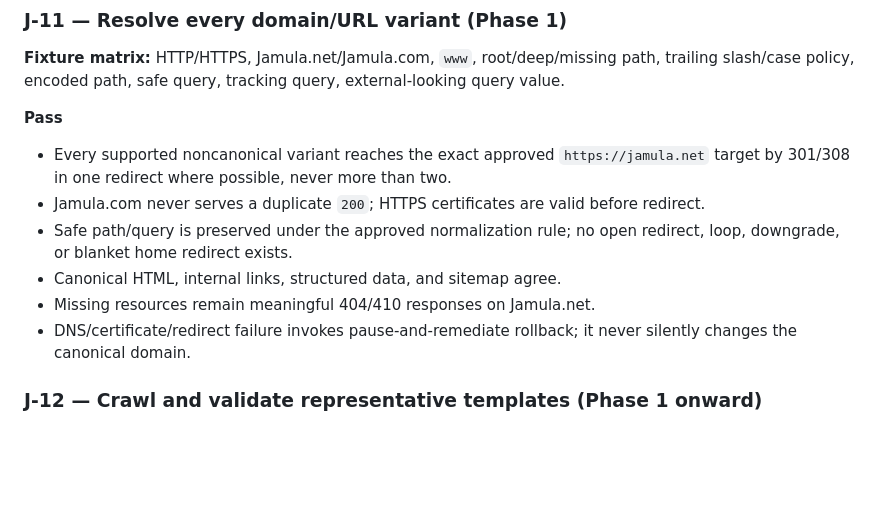
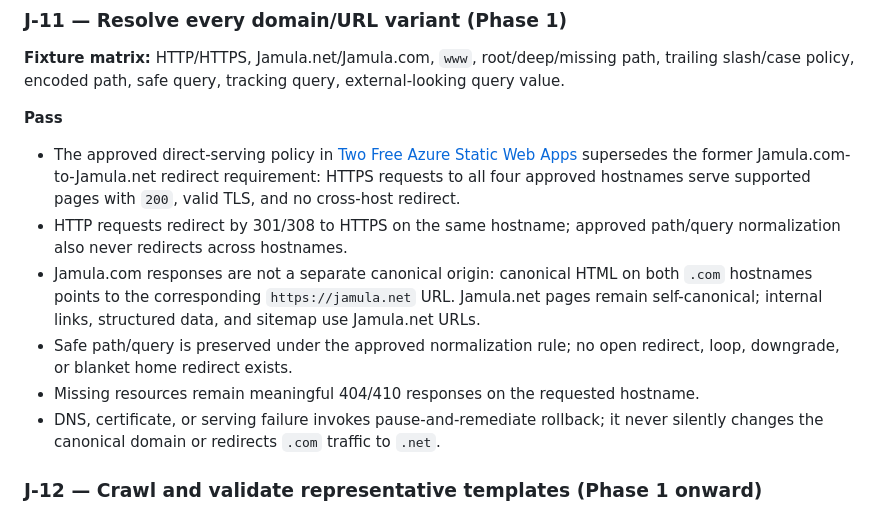
Before and after one commit to Jamula/Jamula-www-Website, a Markdown page: docs/experience/acceptance-journeys.md, the part around the change. Drawn GitHub-style; blank space fills up the shorter version.

Commit message:
Align Jamula.com acceptance criteria
Co-authored-by: cyrusjamula <19627536+cyrusjamula@users.noreply.github.com>

```diff
--- a/docs/experience/acceptance-journeys.md
+++ b/docs/experience/acceptance-journeys.md
@@ -275,12 +275,12 @@ Run separately for **OneDrive, Google Drive, and Box**. A passing connector cann
 
 **Pass**
 
-- Every supported noncanonical variant reaches the exact approved `https://jamula.net` target by 301/308 in one redirect where possible, never more than two.
-- Jamula.com never serves a duplicate `200`; HTTPS certificates are valid before redirect.
+- The approved direct-serving policy in [Two Free Azure Static Web Apps](../architecture/two-free-static-apps.md) supersedes the former Jamula.com-to-Jamula.net redirect requirement: HTTPS requests to all four approved hostnames serve supported pages with `200`, valid TLS, and no cross-host redirect.
+- HTTP requests redirect by 301/308 to HTTPS on the same hostname; approved path/query normalization also never redirects across hostnames.
+- Jamula.com responses are not a separate canonical origin: canonical HTML on both `.com` hostnames points to the corresponding `https://jamula.net` URL. Jamula.net pages remain self-canonical; internal links, structured data, and sitemap use Jamula.net URLs.
 - Safe path/query is preserved under the approved normalization rule; no open redirect, loop, downgrade, or blanket home redirect exists.
-- Canonical HTML, internal links, structured data, and sitemap agree.
-- Missing resources remain meaningful 404/410 responses on Jamula.net.
-- DNS/certificate/redirect failure invokes pause-and-remediate rollback; it never silently changes the canonical domain.
+- Missing resources remain meaningful 404/410 responses on the requested hostname.
+- DNS, certificate, or serving failure invokes pause-and-remediate rollback; it never silently changes the canonical domain or redirects `.com` traffic to `.net`.
 
 ### J-12 — Crawl and validate representative templates (Phase 1 onward)
 
```
Also changed, not shown: docs/experience/accessibility-seo-performance.md (+3 -3 lines).
